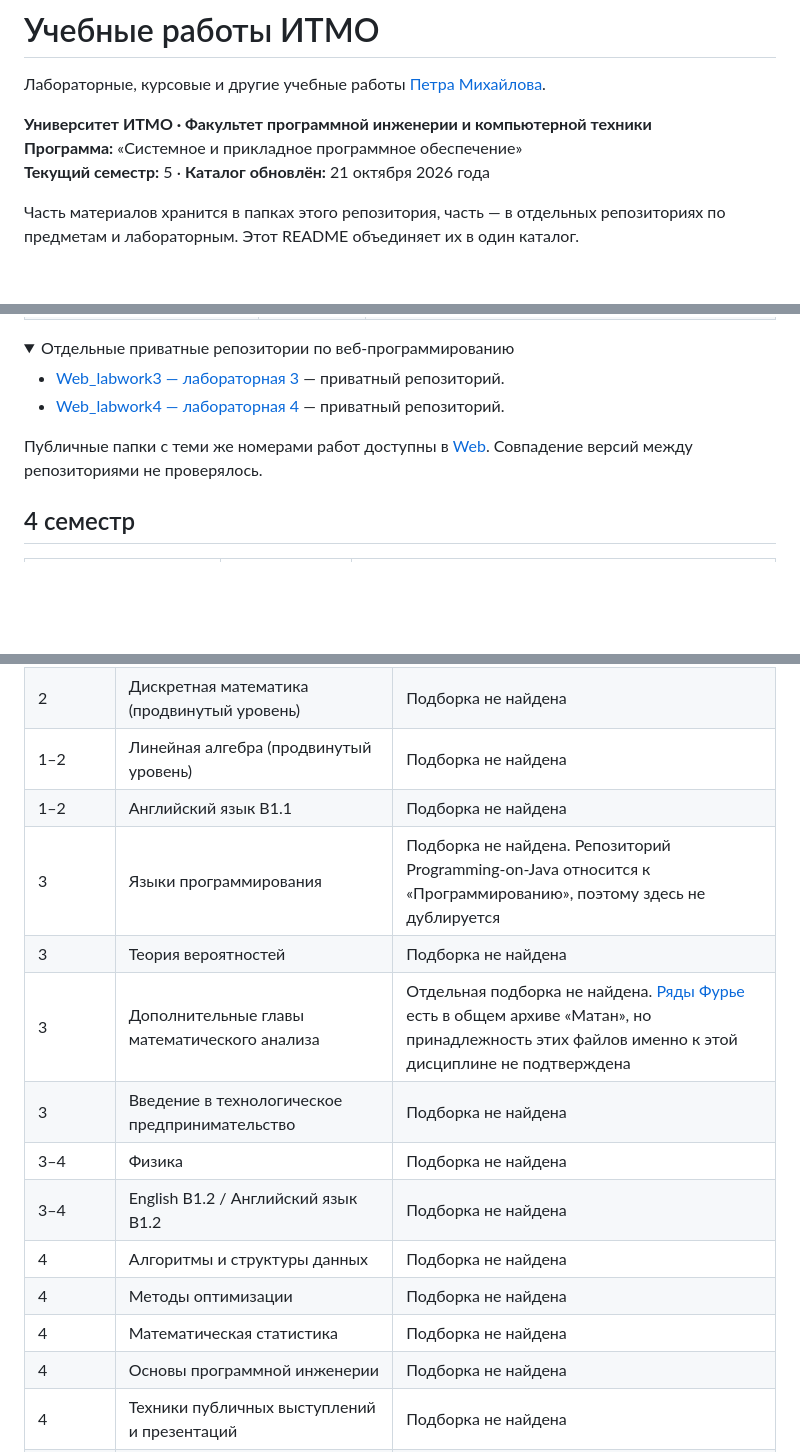
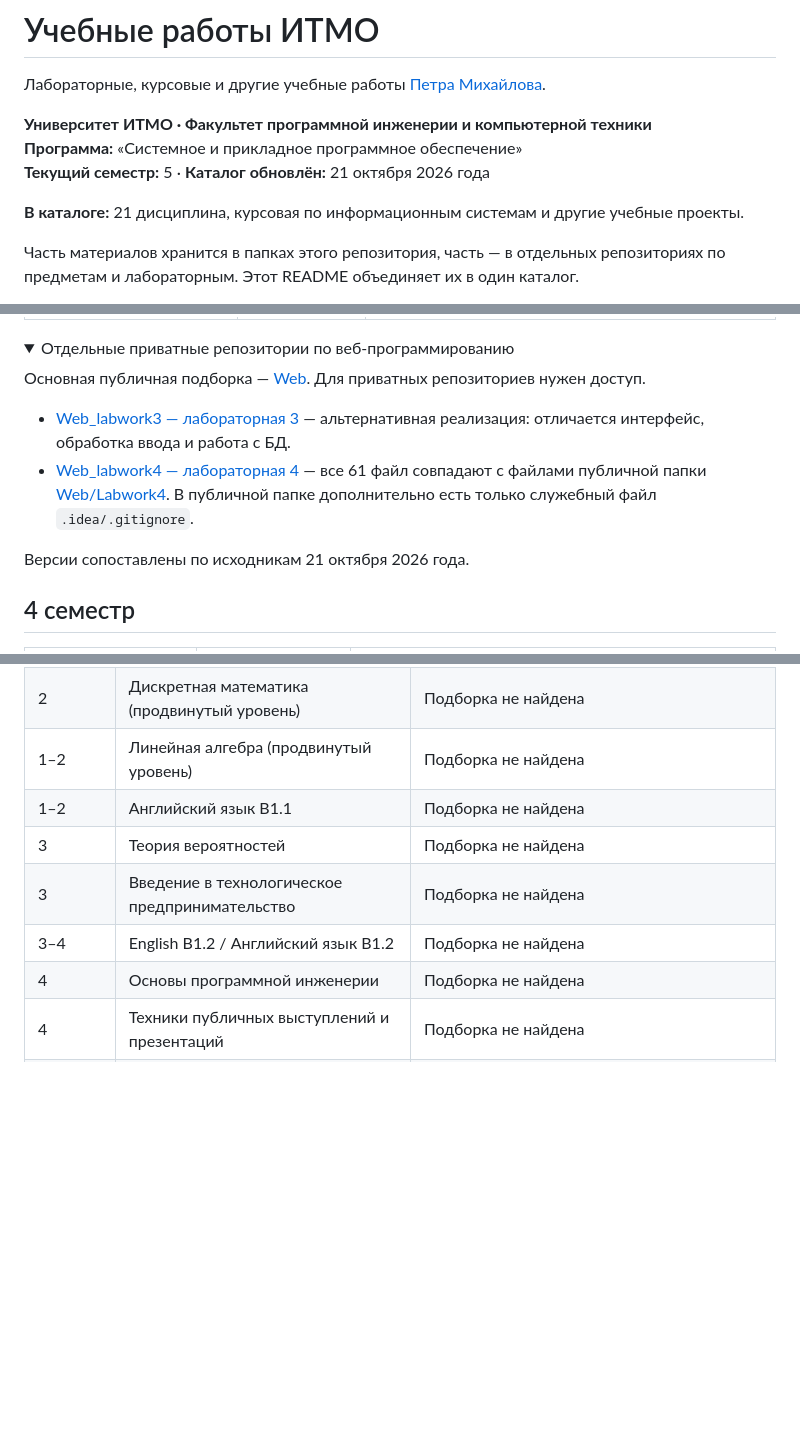
Before and after one commit to Axe-On-You/ITMO, a Markdown page: README.md, 3 parts joined by grey strips. GitHub-like rendering; folded sections open; blank space fills up the shorter version.

Commit message:
docs: catalog six newly uploaded subjects and clarify Web versions

```diff
--- a/README.md
+++ b/README.md
@@ -5,6 +5,8 @@
 **Университет ИТМО · Факультет программной инженерии и компьютерной техники**
 **Программа:** «Системное и прикладное программное обеспечение»
 **Текущий семестр:** 5 · **Каталог обновлён:** 21 октября 2026 года
+
+**В каталоге:** 21 дисциплина, курсовая по информационным системам и другие учебные проекты.
 
 Часть материалов хранится в папках этого репозитория, часть — в отдельных репозиториях по предметам и лабораторным. Этот README объединяет их в один каталог.
 
@@ -45,10 +50,12 @@
 <details>
 <summary>Отдельные приватные репозитории по веб-программированию</summary>
 
-- [Web_labwork3 — лабораторная 3](https://github.com/Axe-On-You/Web_labwork3) — приватный репозиторий.
-- [Web_labwork4 — лабораторная 4](https://github.com/Axe-On-You/Web_labwork4) — приватный репозиторий.
+Основная публичная подборка — [Web](https://github.com/Axe-On-You/Web). Для приватных репозиториев нужен доступ.
 
-Публичные папки с теми же номерами работ доступны в [Web](https://github.com/Axe-On-You/Web). Совпадение версий между репозиториями не проверялось.
+- [Web_labwork3 — лабораторная 3](https://github.com/Axe-On-You/Web_labwork3) — альтернативная реализация: отличается интерфейс, обработка ввода и работа с БД.
+- [Web_labwork4 — лабораторная 4](https://github.com/Axe-On-You/Web_labwork4) — все 61 файл совпадают с файлами публичной папки [Web/Labwork4](https://github.com/Axe-On-You/Web/tree/main/Labwork4). В публичной папке дополнительно есть только служебный файл `.idea/.gitignore`.
+
+Версии сопоставлены по исходникам 21 октября 2026 года.
 
 </details>
 
@@ -90,15 +101,9 @@
 | 2 | Дискретная математика (продвинутый уровень) | Подборка не найдена |
 | 1–2 | Линейная алгебра (продвинутый уровень) | Подборка не найдена |
 | 1–2 | Английский язык B1.1 | Подборка не найдена |
-| 3 | Языки программирования | Подборка не найдена. Репозиторий Programming-on-Java относится к «Программированию», поэтому здесь не дублируется |
 | 3 | Теория вероятностей | Подборка не найдена |
-| 3 | Дополнительные главы математического анализа | Отдельная подборка не найдена. [Ряды Фурье](./%D0%9C%D0%B0%D1%82%D0%B0%D0%BD/%D0%A0%D1%8F%D0%B4%D1%8B) есть в общем архиве «Матан», но принадлежность этих файлов именно к этой дисциплине не подтверждена |
 | 3 | Введение в технологическое предпринимательство | Подборка не найдена |
-| 3–4 | Физика | Подборка не найдена |
 | 3–4 | English B1.2 / Английский язык B1.2 | Подборка не найдена |
-| 4 | Алгоритмы и структуры данных | Подборка не найдена |
-| 4 | Методы оптимизации | Подборка не найдена |
-| 4 | Математическая статистика | Подборка не найдена |
 | 4 | Основы программной инженерии | Подборка не найдена |
 | 4 | Техники публичных выступлений и презентаций | Подборка не найдена |
 | 5 | Операционные системы | Подборка не найдена |
```
Also changed, not shown: other parts of README.md (+7 -0 lines).
